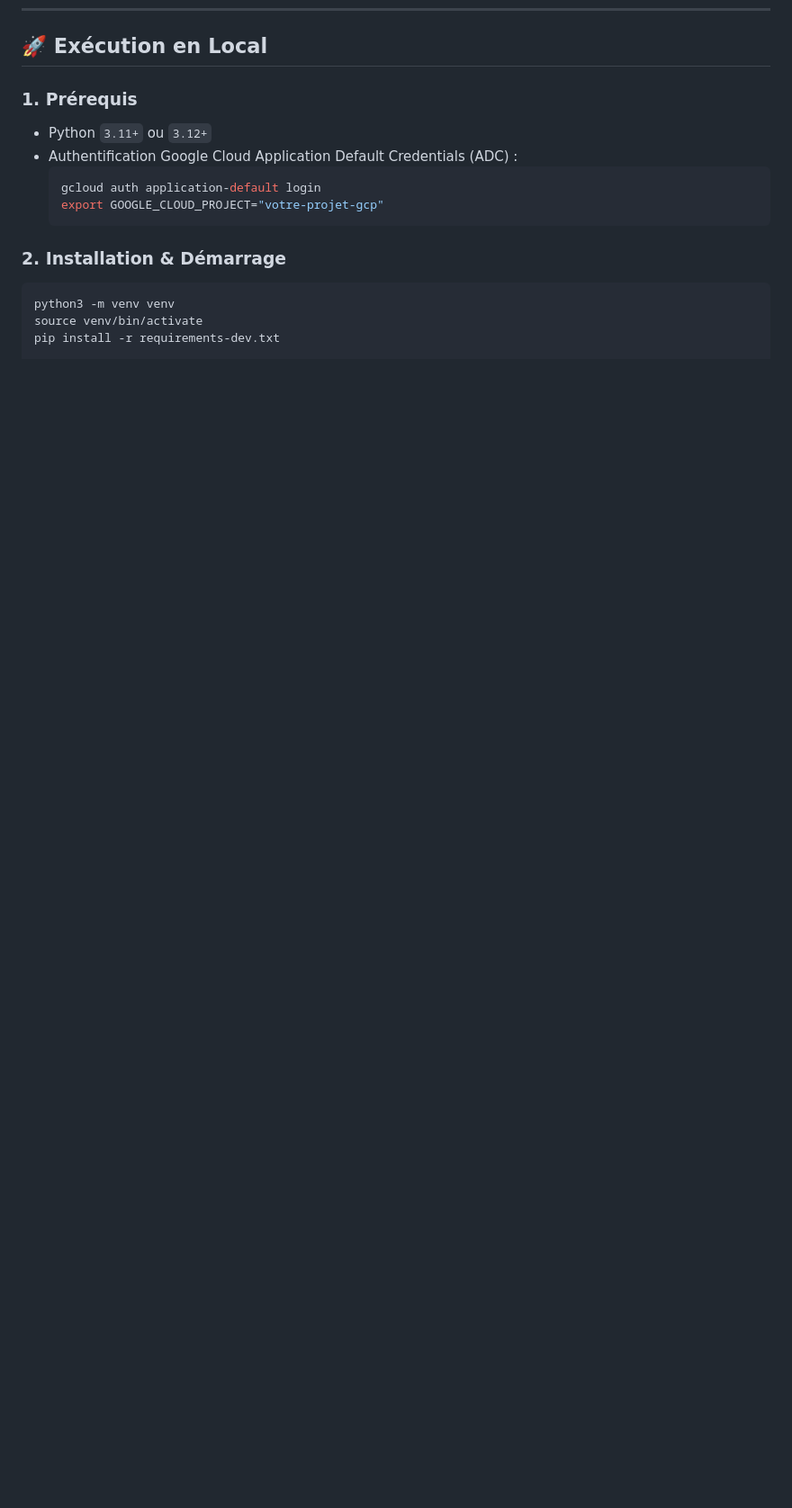
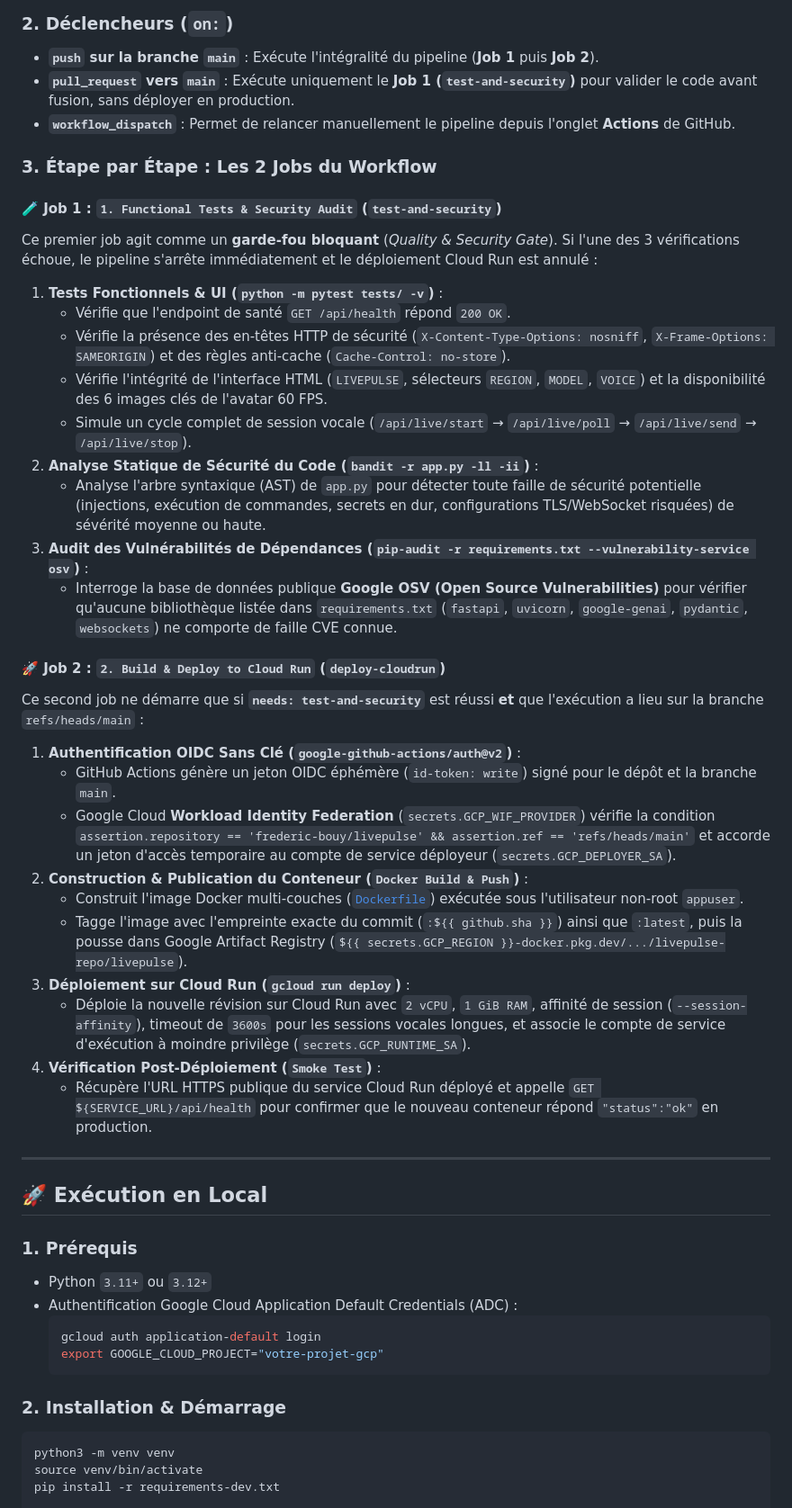
Before and after one commit to frederic-bouy/livepulse, a Markdown page: README.md, the part around one of its changes. Shown at 90% size. Drawn GitHub-style; blank space fills up the shorter version.

Commit message:
docs(readme): add detailed explanation and Mermaid diagram of GitHub Actions CI/CD workflow

```diff
--- a/README.md
+++ b/README.md
@@ -45,3 +68,37 @@
+### 2. Déclencheurs (`on:`)
+* **`push` sur la branche `main`** : Exécute l'intégralité du pipeline (**Job 1** puis **Job 2**).
+* **`pull_request` vers `main`** : Exécute uniquement le **Job 1 (`test-and-security`)** pour valider le code avant fusion, sans déployer en production.
+* **`workflow_dispatch`** : Permet de relancer manuellement le pipeline depuis l'onglet **Actions** de GitHub.
+
+### 3. Étape par Étape : Les 2 Jobs du Workflow
+
+#### 🧪 Job 1 : `1. Functional Tests & Security Audit` (`test-and-security`)
+Ce premier job agit comme un **garde-fou bloquant** (*Quality & Security Gate*). Si l'une des 3 vérifications échoue, le pipeline s'arrête immédiatement et le déploiement Cloud Run est annulé :
+1. **Tests Fonctionnels & UI (`python -m pytest tests/ -v`)** :
+   * Vérifie que l'endpoint de santé `GET /api/health` répond `200 OK`.
+   * Vérifie la présence des en-têtes HTTP de sécurité (`X-Content-Type-Options: nosniff`, `X-Frame-Options: SAMEORIGIN`) et des règles anti-cache (`Cache-Control: no-store`).
+   * Vérifie l'intégrité de l'interface HTML (`LIVEPULSE`, sélecteurs `REGION`, `MODEL`, `VOICE`) et la disponibilité des 6 images clés de l'avatar 60 FPS.
+   * Simule un cycle complet de session vocale (`/api/live/start` → `/api/live/poll` → `/api/live/send` → `/api/live/stop`).
+2. **Analyse Statique de Sécurité du Code (`bandit -r app.py -ll -ii`)** :
+   * Analyse l'arbre syntaxique (AST) de `app.py` pour détecter toute faille de sécurité potentielle (injections, exécution de commandes, secrets en dur, configurations TLS/WebSocket risquées) de sévérité moyenne ou haute.
+3. **Audit des Vulnérabilités de Dépendances (`pip-audit -r requirements.txt --vulnerability-service osv`)** :
+   * Interroge la base de données publique **Google OSV (Open Source Vulnerabilities)** pour vérifier qu'aucune bibliothèque listée dans `requirements.txt` (`fastapi`, `uvicorn`, `google-genai`, `pydantic`, `websockets`) ne comporte de faille CVE connue.
+
+#### 🚀 Job 2 : `2. Build & Deploy to Cloud Run` (`deploy-cloudrun`)
+Ce second job ne démarre que si **`needs: test-and-security`** est réussi **et** que l'exécution a lieu sur la branche `refs/heads/main` :
+1. **Authentification OIDC Sans Clé (`google-github-actions/auth@v2`)** :
+   * GitHub Actions génère un jeton OIDC éphémère (`id-token: write`) signé pour le dépôt et la branche `main`.
+   * Google Cloud **Workload Identity Federation** (`secrets.GCP_WIF_PROVIDER`) vérifie la condition `assertion.repository == 'frederic-bouy/livepulse' && assertion.ref == 'refs/heads/main'` et accorde un jeton d'accès temporaire au compte de service déployeur (`secrets.GCP_DEPLOYER_SA`).
+2. **Construction & Publication du Conteneur (`Docker Build & Push`)** :
+   * Construit l'image Docker multi-couches ([`Dockerfile`](Dockerfile)) exécutée sous l'utilisateur non-root `appuser`.
+   * Tagge l'image avec l'empreinte exacte du commit (`:${{ github.sha }}`) ainsi que `:latest`, puis la pousse dans Google Artifact Registry (`${{ secrets.GCP_REGION }}-docker.pkg.dev/.../livepulse-repo/livepulse`).
+3. **Déploiement sur Cloud Run (`gcloud run deploy`)** :
+   * Déploie la nouvelle révision sur Cloud Run avec `2 vCPU`, `1 GiB RAM`, affinité de session (`--session-affinity`), timeout de `3600s` pour les sessions vocales longues, et associe le compte de service d'exécution à moindre privilège (`secrets.GCP_RUNTIME_SA`).
+4. **Vérification Post-Déploiement (`Smoke Test`)** :
+   * Récupère l'URL HTTPS publique du service Cloud Run déployé et appelle `GET ${SERVICE_URL}/api/health` pour confirmer que le nouveau conteneur répond `"status":"ok"` en production.
+
+---
+
 ## 🚀 Exécution en Local
 
 ### 1. Prérequis
```
Also changed, not shown: other parts of README.md (+26 -22 lines).
